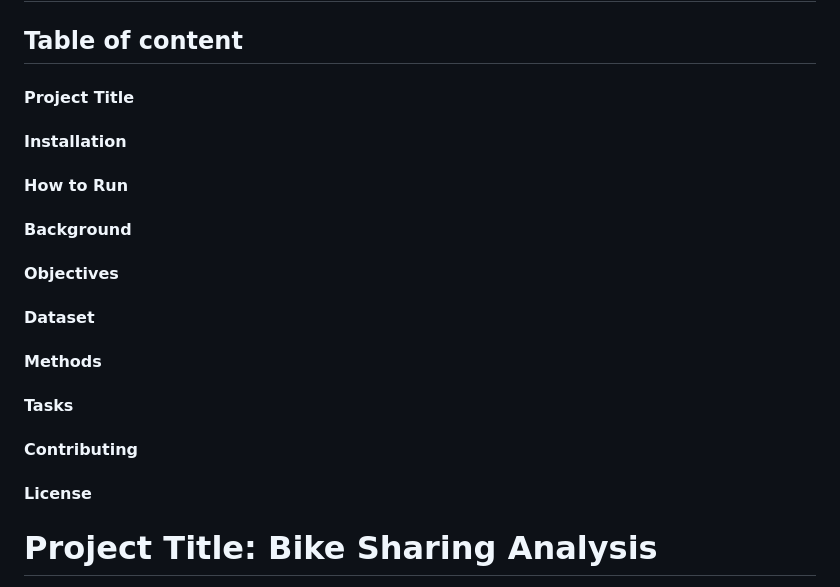
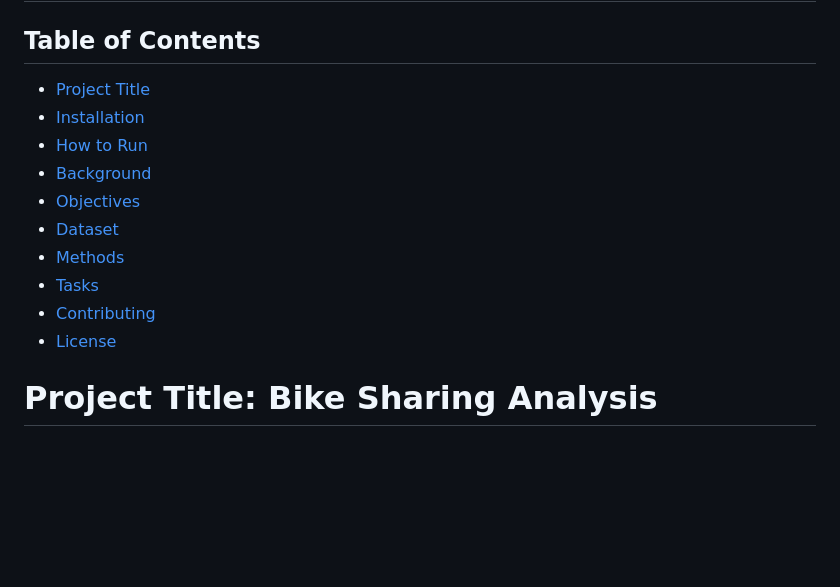
Before and after one commit to vonderwoman/Bike-Sharing-Analysis, a Markdown page: README.md, the part around the change. Rendered like a GitHub page; blank space fills up the shorter version.

```diff
--- a/README.md
+++ b/README.md
@@ -5,25 +5,18 @@
 [![Open In Jupyter Notebook](https://img.shields.io/badge/Open%20in-Jupyter%20Notebook-blue)](https://mybinder.org/v2/gh/username/repo/master?filepath=notebook.ipynb)     [![License: MIT](https://img.shields.io/badge/License-MIT-yellow.svg)](https://opensource.org/licenses/MIT) [![Anaconda-Server Badge](https://anaconda.org/anaconda/python/badges/version.svg)](https://anaconda.org/anaconda/python)
 
 # Key Findings: Analysis of customer behaviors based on different time frames and weather conditions
-## Table of content
-#### Project Title
+## Table of Contents
 
-#### Installation
-
-#### How to Run
-
-#### Background
-
-#### Objectives
-
-#### Dataset
-#### Methods
-
-#### Tasks
-
-#### Contributing
-
-#### License
+- [Project Title](#project-title)
+- [Installation](#installation)
+- [How to Run](#how-to-run)
+- [Background](#background)
+- [Objectives](#objectives)
+- [Dataset](#dataset)
+- [Methods](#methods)
+- [Tasks](#tasks)
+- [Contributing](#contributing)
+- [License](#license)
 
 # Project Title: Bike Sharing Analysis
 Are you interested in bike sharing systems and their role in traffic, environmental, and health issues? Then you've come to the right place!
```
